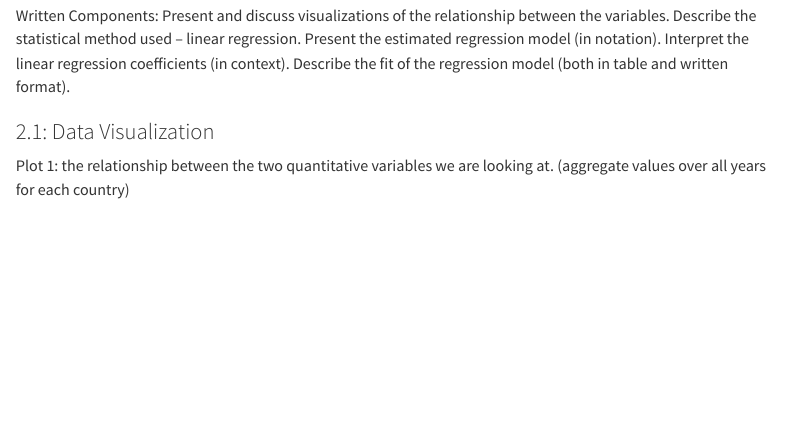
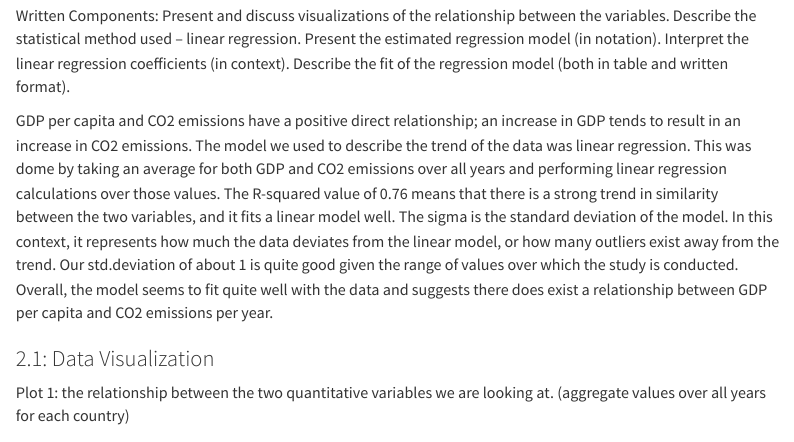
Before and after one commit to Anamooz/stat331-group-project, a Quarto document (finalProject.qmd): the page in a window 1100 px wide, from 4290 px down. Rendered offline with R 4.5, knitr and Pandoc in place of Quarto, with nearby package versions; some code elsewhere in the file could not run offline; menus at the side of the page are left out; long lines of code are wrapped; column names are cleaned by a stand-in for the janitor package.

Commit message:
added in the written components

```diff
--- a/finalProject.qmd
+++ b/finalProject.qmd
@@ -193,6 +193,9 @@ combined_clean <- combined_data |>
 
 Written Components: Present and discuss visualizations of the relationship between the variables. Describe the statistical method used – linear regression. Present the estimated regression model (in notation). Interpret the linear regression coefficients (in context). Describe the fit of the regression model (both in table and written format).
 
+GDP per capita and CO2 emissions have a positive direct relationship; an increase in GDP tends to result in an increase in CO2 emissions. The model we used to describe the trend of the data was linear regression. This was dome by taking an average for both GDP and CO2 emissions over all years and performing linear regression calculations over those values. The R-squared value of 0.76 means that there is a strong trend in similarity between the two variables, and it fits a linear model well. The sigma is the standard deviation of the model. In this context, it represents how much the data deviates from the linear model, or how many outliers exist away from the trend. Our std.deviation of about 1 is quite good given the range of values over which the study is conducted. Overall, the model seems to fit quite well with the data and suggests there does exist a relationship between GDP per capita and CO2 emissions per year.
+
+
 ### 2.1: Data Visualization
 
 Plot 1: the relationship between the two quantitative variables we are looking at. (aggregate values over all years for each country)
```
Also changed, not shown: avg_gdp_vs_co2_over_time.gif, finalProject.html.
